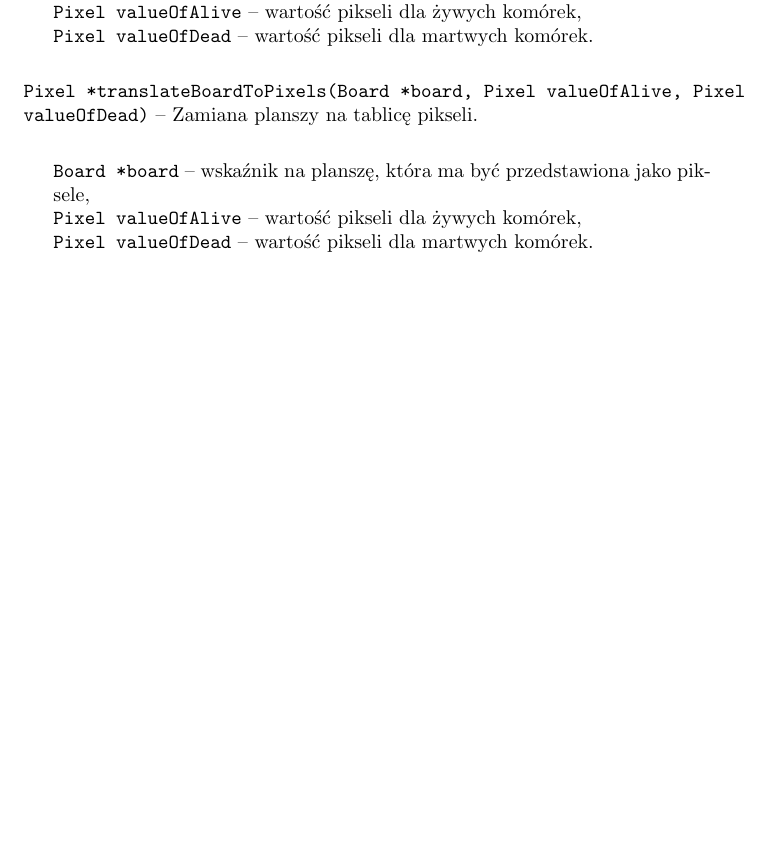
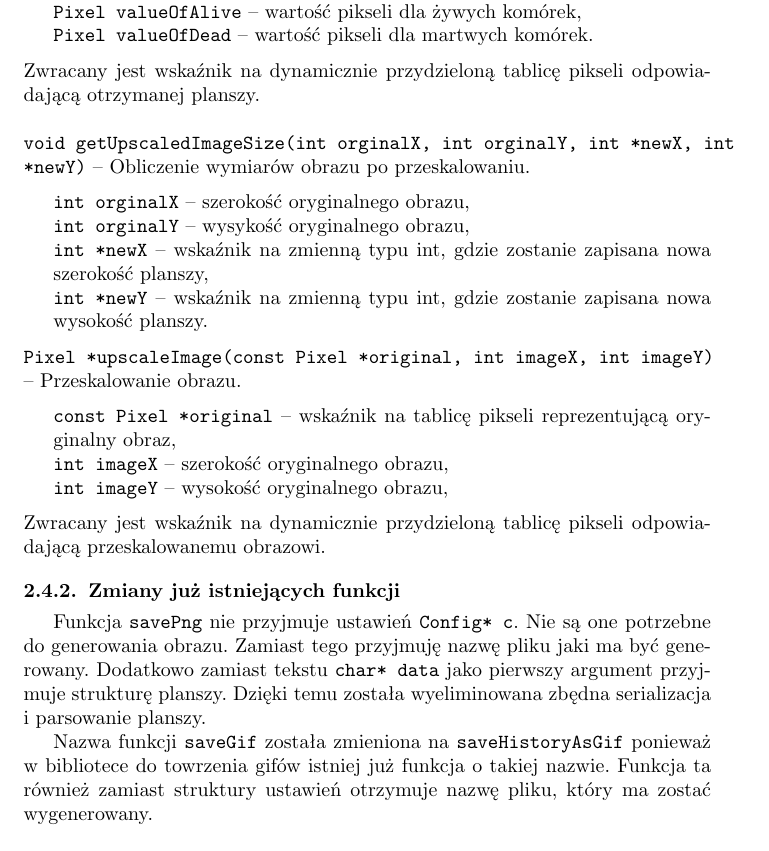
Before and after one commit to SiwyKrzysiek/gra-w-zycie, a LaTeX document (Raport-koncowy/Raport-koncowy.tex): part of page 3 of 7 before the commit and part of page 3 of 8 after it, cut so that both start at the same text, the shorter picture padded with empty space. Compiled offline with pdfLaTeX.

Commit message:
Dokończenie opisu zmiań GraphicsGenerator

```diff
--- a/Raport-koncowy/Raport-koncowy.tex
+++ b/Raport-koncowy/Raport-koncowy.tex
@@ -110,13 +110,28 @@ Na potrzeby skalowania zostały napisane następujące funkcje:\\
 	\item\texttt{Pixel valueOfAlive} -- wartość pikseli dla żywych komórek,
 	\item \texttt{Pixel valueOfDead} -- wartość pikseli dla martwych komórek.
 \end{itemize}
+Zwracany jest wskaźnik na dynamicznie przydzieloną tablicę pikseli odpowiadającą otrzymanej planszy.\\
 
-\noindent{}\texttt{Pixel *translateBoardToPixels(Board *board, Pixel valueOfAlive, Pixel valueOfDead)} -- Zamiana planszy na tablicę pikseli.
+\noindent{}\texttt{void getUpscaledImageSize(int orginalX, int orginalY, int *newX, int *newY)} -- Obliczenie wymiarów obrazu po przeskalowaniu.
 \begin{itemize}[label={}]
-	\item\texttt{Board *board} -- wskaźnik na planszę, która ma być przedstawiona jako piksele,
-	\item\texttt{Pixel valueOfAlive} -- wartość pikseli dla żywych komórek,
-	\item \texttt{Pixel valueOfDead} -- wartość pikseli dla martwych komórek.
+	\item\texttt{int orginalX} -- szerokość oryginalnego obrazu,
+	\item\texttt{int orginalY} -- wysykość oryginalnego obrazu,
+	\item \texttt{int *newX} -- wskaźnik na zmienną typu int, gdzie zostanie zapisana nowa szerokość planszy,
+	\item \texttt{int *newY} -- wskaźnik na zmienną typu int, gdzie zostanie zapisana nowa wysokość planszy.
 \end{itemize}
+
+\noindent{}\texttt{Pixel *upscaleImage(const Pixel *original, int imageX, int imageY)} -- Przeskalowanie obrazu.
+\begin{itemize}[label={}]
+	\item\texttt{const Pixel *original} -- wskaźnik na tablicę pikseli reprezentującą oryginalny obraz,
+	\item\texttt{int imageX} -- szerokość oryginalnego obrazu,
+	\item \texttt{int imageY} -- wysokość oryginalnego obrazu,
+\end{itemize}
+Zwracany jest wskaźnik na dynamicznie przydzieloną tablicę pikseli odpowiadającą przeskalowanemu obrazowi.
+
+\subsubsection{Zmiany już istniejących funkcji}
+Funkcja \texttt{savePng} nie przyjmuje ustawień \texttt{Config* c}. Nie są one potrzebne do generowania obrazu. Zamiast tego przyjmuję nazwę pliku jaki ma być generowany. Dodatkowo zamiast tekstu \texttt{char* data} jako pierwszy argument przyjmuje strukturę planszy. Dzięki temu została wyeliminowana zbędna serializacja i parsowanie planszy.
+
+Nazwa funkcji \texttt{saveGif} została zmieniona na \texttt{saveHistoryAsGif} ponieważ w bibliotece do towrzenia gifów istniej już funkcja o takiej nazwie. Funkcja ta również zamiast struktury ustawień otrzymuje nazwę pliku, który ma zostać wygenerowany.
 
 \section{Prezentacja działania}
 Przykłady wywołania programu z różnymi flagami.
```
Also changed, not shown: Raport-koncowy/Raport-koncowy.pdf, Raport-koncowy/Raport-koncowy.tex (2 more changed lines).
